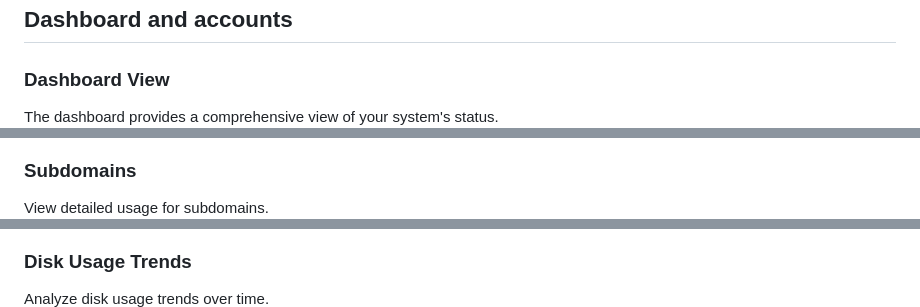
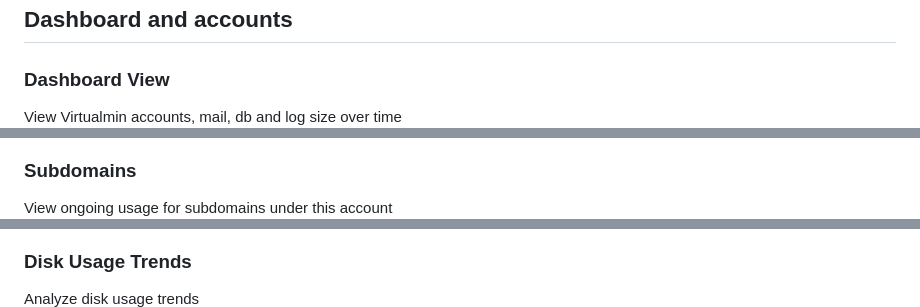
Before and after one commit to riczorn/sillydash, a Markdown page: README.md, 3 parts joined by grey strips. GitHub-like rendering.

```diff
--- a/README.md
+++ b/README.md
@@ -29,15 +28,15 @@ Access the dashboard via the secure login page.
 ## Dashboard and accounts
 
 ### Dashboard View
-The dashboard provides a comprehensive view of your system's status.
+View Virtualmin accounts, mail, db and log size over time
 ![Dashboard](https://github.com/riczorn/sillydash/blob/a08a1f02076bfadec682e36625a7066ee0252465/sillydash/docs/5.%20Dashboard.png)
 
 ### Subdomains
-View detailed usage for subdomains.
+View ongoing usage for subdomains under this account
 ![Subdomains](https://github.com/riczorn/sillydash/blob/a08a1f02076bfadec682e36625a7066ee0252465/sillydash/docs/6.%20Subdomains.png)
 
 ### Disk Usage Trends
-Analyze disk usage trends over time.
+Analyze disk usage trends
 ![Disk Usage Trends](https://github.com/riczorn/sillydash/blob/a08a1f02076bfadec682e36625a7066ee0252465/sillydash/docs/7.%20Disk%20Usage%20Trends.png)
 
 ### Accounts
```
Also changed, not shown: other parts of README.md (+8 -10 lines).
